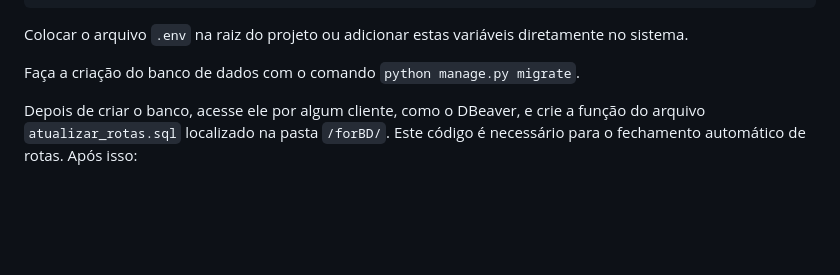
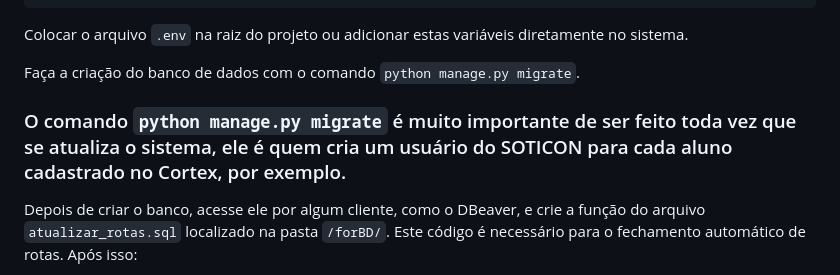
Before and after one commit to soareslucas9090/cortex, a Markdown page: README.md, the part around the change. GitHub-like rendering; blank space fills up the shorter version.

```diff
--- a/README.md
+++ b/README.md
@@ -77,6 +77,8 @@ EmailPassword=senha do email, se for do google, é preciso gerar uma senha de ap
 Colocar o arquivo `.env` na raiz do projeto ou adicionar estas variáveis diretamente no sistema.
 
 Faça a criação do banco de dados com o comando `python manage.py migrate`.
+
+### O comando `python manage.py migrate` é muito importante de ser feito toda vez que se atualiza o sistema, ele é quem cria um usuário do SOTICON para cada aluno cadastrado no Cortex, por exemplo.
 
 Depois de criar o banco, acesse ele por algum cliente, como o DBeaver, e crie a função do arquivo `atualizar_rotas.sql` localizado na pasta `/forBD/`. Este código é necessário para o fechamento automático de rotas. Após isso:
 - Caso seu sistema seja Linux, siga o tutorial para a criação da schedule presente no arquivo `Schedule atualizar rotas.txt` (na mesma pasta que o arquivo sql), sendo necessário a instalação do `pg_cron`.
```
